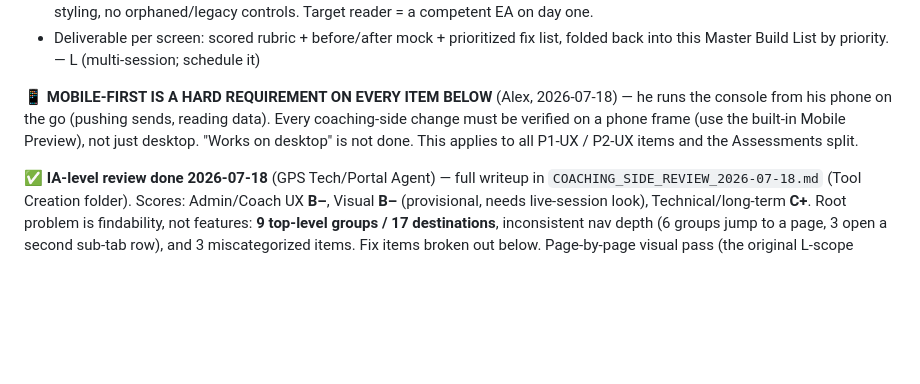
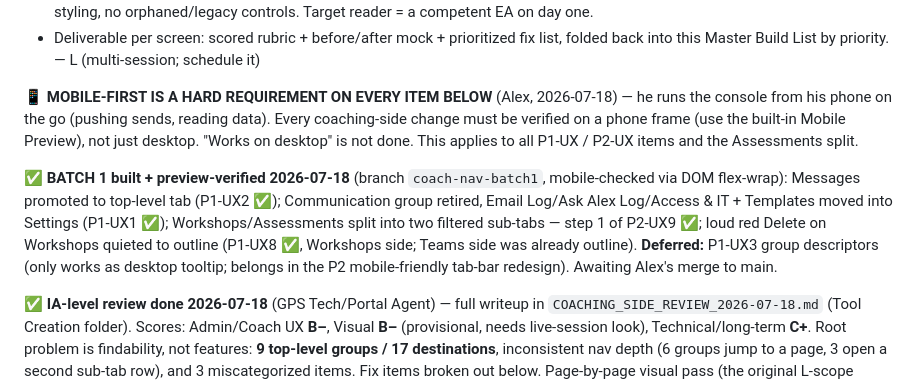
Before and after one commit to GPSleadership/gps-portal, a Markdown page: GPS_PORTAL_MASTER_BUILD_LIST.md, the part around the change. Rendered like a GitHub page; blank space fills up the shorter version.

Commit message:
Batch 1: build-list status note

```diff
--- a/GPS_PORTAL_MASTER_BUILD_LIST.md
+++ b/GPS_PORTAL_MASTER_BUILD_LIST.md
@@ -209,6 +209,8 @@ Alex has spent his polish budget on the *client* side; the *coaching* side (`coa
 - Deliverable per screen: scored rubric + before/after mock + prioritized fix list, folded back into this Master Build List by priority. — L (multi-session; schedule it)
 
 **📱 MOBILE-FIRST IS A HARD REQUIREMENT ON EVERY ITEM BELOW** (Alex, 2026-07-18) — he runs the console from his phone on the go (pushing sends, reading data). Every coaching-side change must be verified on a phone frame (use the built-in Mobile Preview), not just desktop. "Works on desktop" is not done. This applies to all P1-UX / P2-UX items and the Assessments split.
+
+**✅ BATCH 1 built + preview-verified 2026-07-18** (branch `coach-nav-batch1`, mobile-checked via DOM flex-wrap): Messages promoted to top-level tab (P1-UX2 ✅); Communication group retired, Email Log/Ask Alex Log/Access & IT + Templates moved into Settings (P1-UX1 ✅); Workshops/Assessments split into two filtered sub-tabs — step 1 of P2-UX9 ✅; loud red Delete on Workshops quieted to outline (P1-UX8 ✅, Workshops side; Teams side was already outline). **Deferred:** P1-UX3 group descriptors (only works as desktop tooltip; belongs in the P2 mobile-friendly tab-bar redesign). Awaiting Alex's merge to main.
 
 **✅ IA-level review done 2026-07-18** (GPS Tech/Portal Agent) — full writeup in `COACHING_SIDE_REVIEW_2026-07-18.md` (Tool Creation folder). Scores: Admin/Coach UX **B–**, Visual **B–** (provisional, needs live-session look), Technical/long-term **C+**. Root problem is findability, not features: **9 top-level groups / 17 destinations**, inconsistent nav depth (6 groups jump to a page, 3 open a second sub-tab row), and 3 miscategorized items. Fix items broken out below. Page-by-page visual pass (the original L-scope above) still stands as a follow-on once the IA is simplified.
 
```
